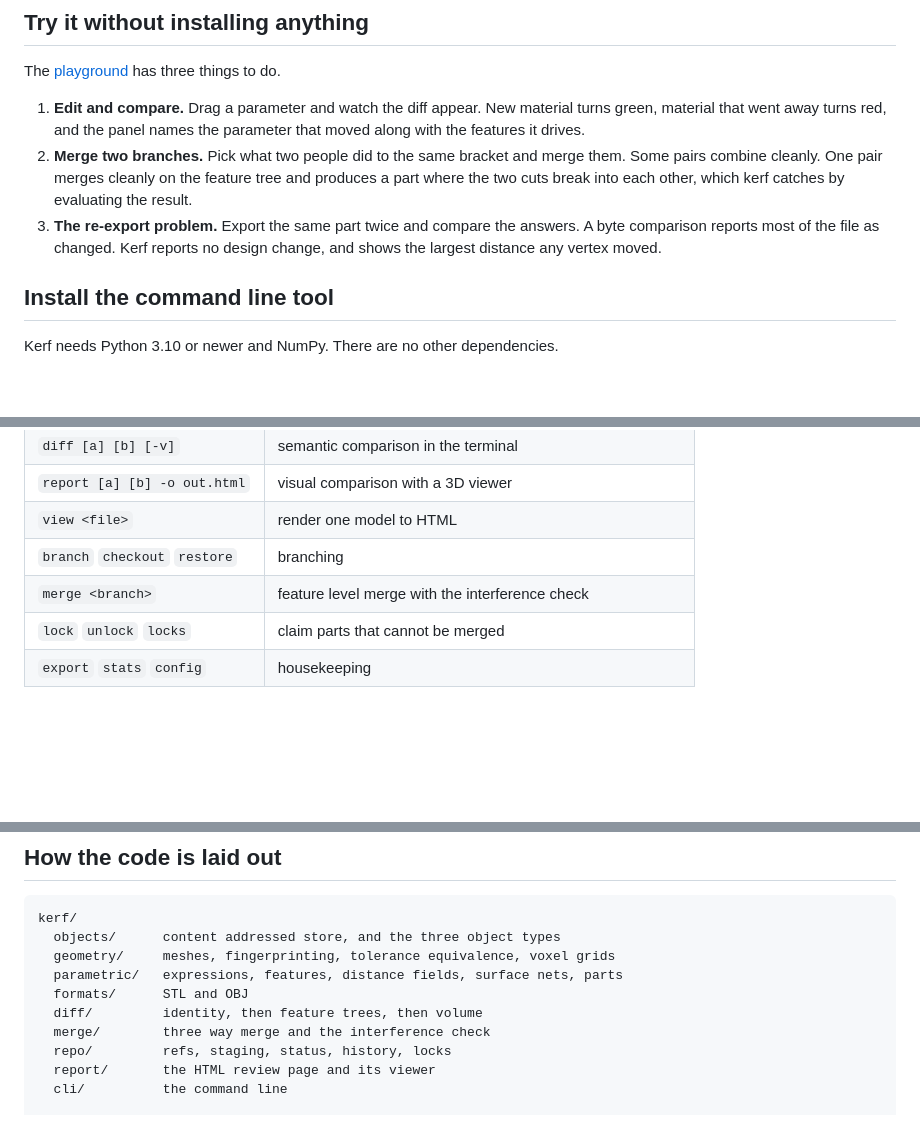
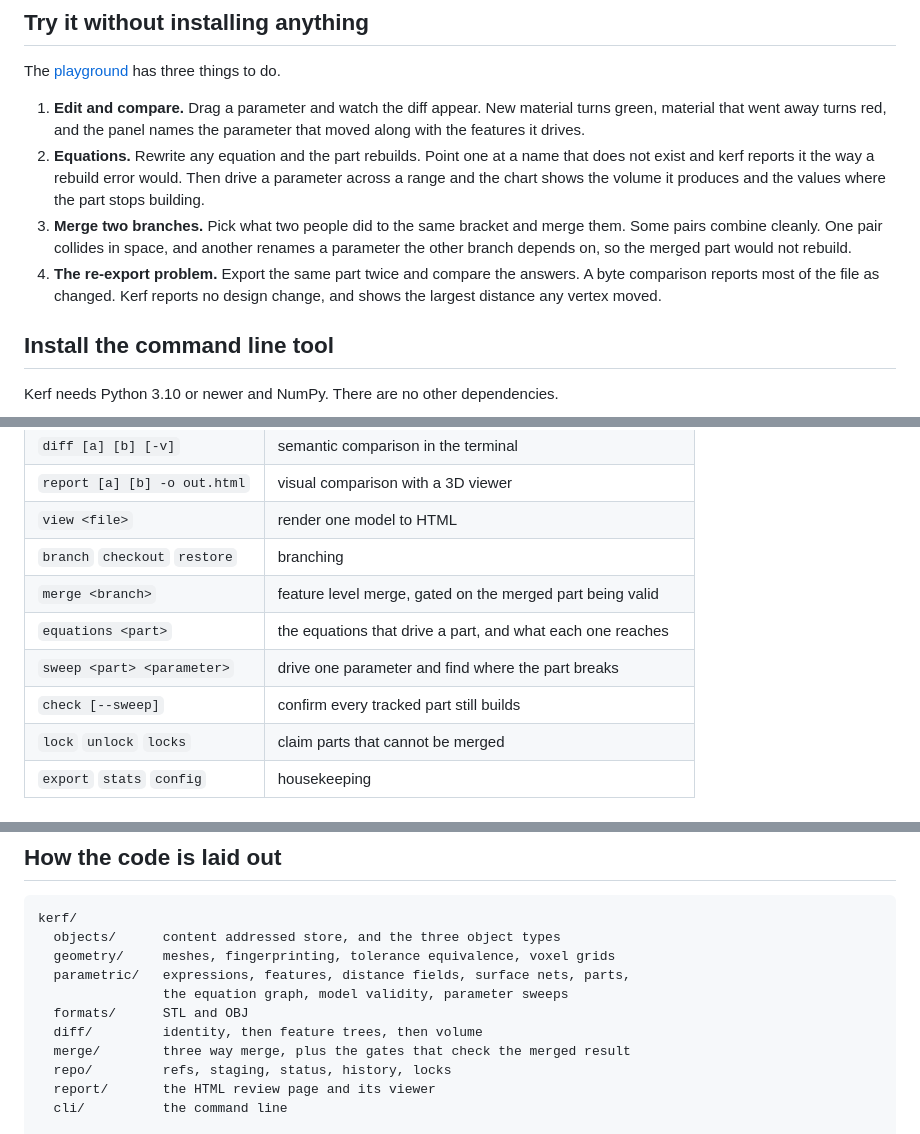
Before and after one commit to pragyaangaur/Kerf, a Markdown page: README.md, 3 parts joined by grey strips. Rendered like a GitHub page; blank space fills up the shorter version.

```diff
--- a/README.md
+++ b/README.md
@@ -20,8 +20,9 @@ Fixing this is not a matter of adding version history, because every CAD system
 The [playground](https://pragyaangaur.github.io/Kerf/) has three things to do.
 
 1. **Edit and compare.** Drag a parameter and watch the diff appear. New material turns green, material that went away turns red, and the panel names the parameter that moved along with the features it drives.
-2. **Merge two branches.** Pick what two people did to the same bracket and merge them. Some pairs combine cleanly. One pair merges cleanly on the feature tree and produces a part where the two cuts break into each other, which kerf catches by evaluating the result.
-3. **The re-export problem.** Export the same part twice and compare the answers. A byte comparison reports most of the file as changed. Kerf reports no design change, and shows the largest distance any vertex moved.
+2. **Equations.** Rewrite any equation and the part rebuilds. Point one at a name that does not exist and kerf reports it the way a rebuild error would. Then drive a parameter across a range and the chart shows the volume it produces and the values where the part stops building.
+3. **Merge two branches.** Pick what two people did to the same bracket and merge them. Some pairs combine cleanly. One pair collides in space, and another renames a parameter the other branch depends on, so the merged part would not rebuild.
+4. **The re-export problem.** Export the same part twice and compare the answers. A byte comparison reports most of the file as changed. Kerf reports no design change, and shows the largest distance any vertex moved.
 
 ## Install the command line tool
 
@@ -129,7 +185,10 @@ kerf report HEAD~2 HEAD -o review.html
 | `report [a] [b] -o out.html` | visual comparison with a 3D viewer |
 | `view <file>` | render one model to HTML |
 | `branch` `checkout` `restore` | branching |
-| `merge <branch>` | feature level merge with the interference check |
+| `merge <branch>` | feature level merge, gated on the merged part being valid |
+| `equations <part>` | the equations that drive a part, and what each one reaches |
+| `sweep <part> <parameter>` | drive one parameter and find where the part breaks |
+| `check [--sweep]` | confirm every tracked part still builds |
 | `lock` `unlock` `locks` | claim parts that cannot be merged |
 | `export` `stats` `config` | housekeeping |
 
@@ -159,10 +218,11 @@ A parameter table and an ordered feature tree, evaluated to geometry through sig
 kerf/
   objects/      content addressed store, and the three object types
   geometry/     meshes, fingerprinting, tolerance equivalence, voxel grids
-  parametric/   expressions, features, distance fields, surface nets, parts
+  parametric/   expressions, features, distance fields, surface nets, parts,
+                the equation graph, model validity, parameter sweeps
   formats/      STL and OBJ
   diff/         identity, then feature trees, then volume
-  merge/        three way merge and the interference check
+  merge/        three way merge, plus the gates that check the merged result
   repo/         refs, staging, status, history, locks
   report/       the HTML review page and its viewer
   cli/          the command line
```
Also changed, not shown: other parts of README.md (+62 -1 lines).
